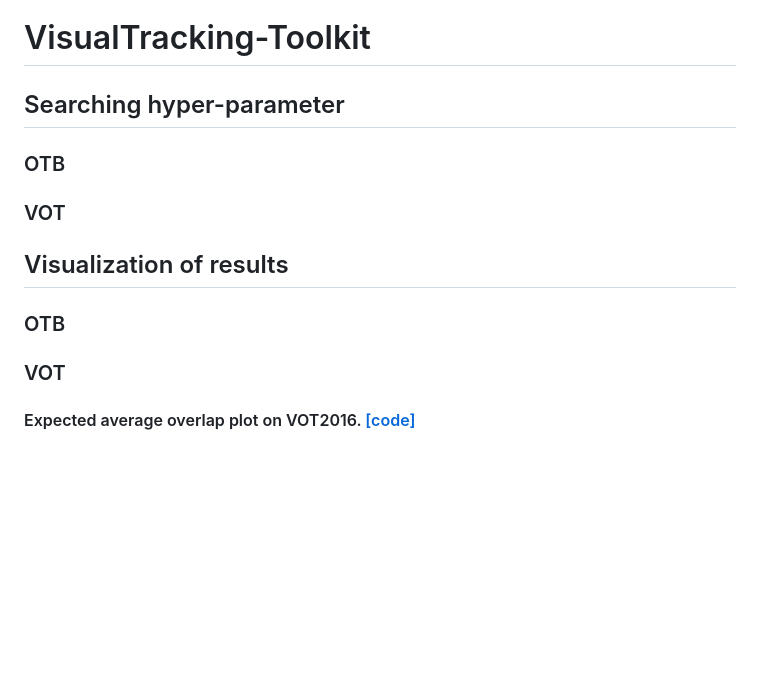
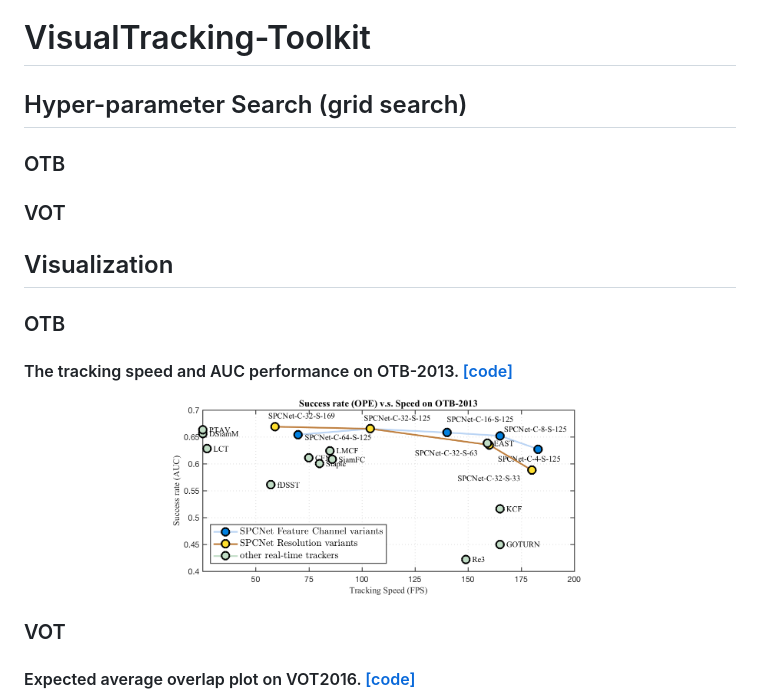
Before and after one commit to foolwood/VisualTracking-Toolkit, a Markdown page: README.md, the part around the change printed below. Drawn GitHub-style; pictures changed too: img/speed_vs_auc_otb2013.png (added); blank space fills up the shorter version.

```diff
--- a/README.md
+++ b/README.md
@@ -1,7 +1,8 @@
 # VisualTracking-Toolkit
 
 
-## Searching hyper-parameter
+## Hyper-parameter Search (grid search)
+
 
 ### OTB
 
@@ -11,10 +12,16 @@
 
 
 
-## Visualization of results
+## Visualization
 
 ### OTB
 
+#### The tracking speed and AUC performance on OTB-2013. [[code]](code/speed_vs_auc_otb2013.m)
+<p align="center">
+    <a>
+        <img src="img/speed_vs_auc_otb2013.png" width="480">
+    </a>
+</p>
 
 
 ### VOT
```
Also changed, not shown: other parts of README.md (+21 -2 lines), 4 other files.
